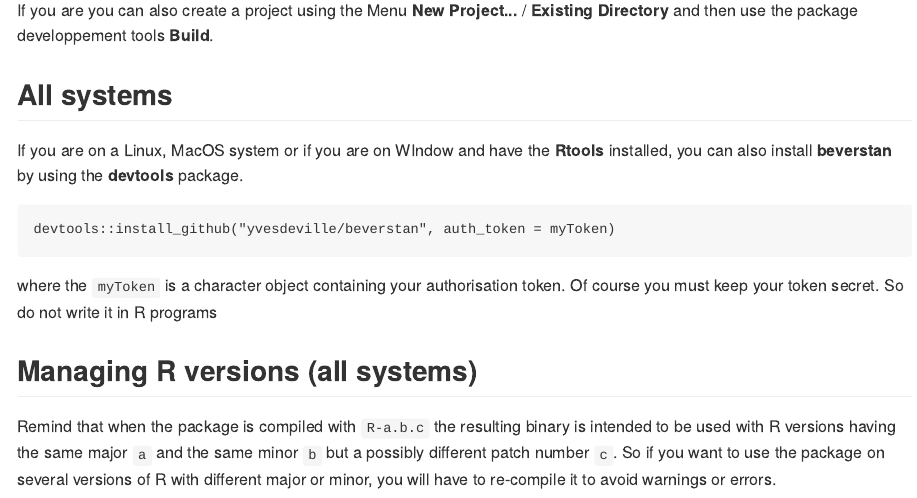
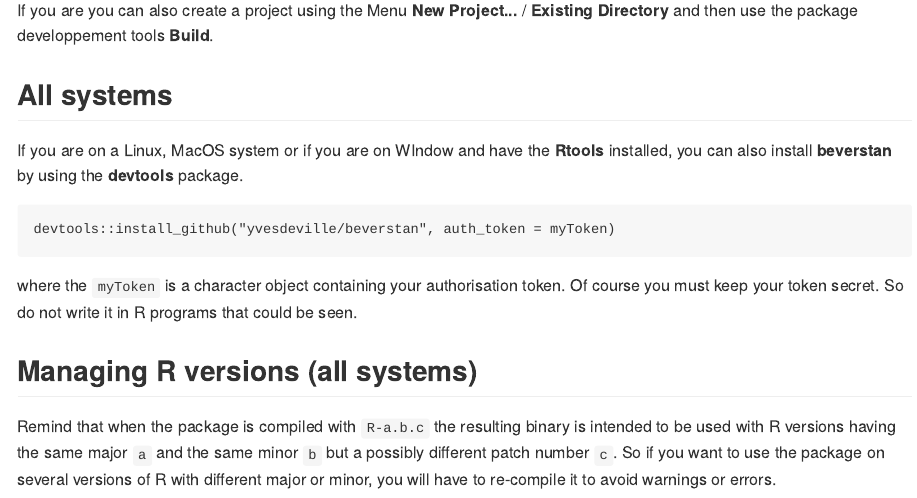
Before and after one commit to IRSN/beverstan, an R Markdown document (README.Rmd): the page in a window 1100 px wide, from 1700 px down. The pictures show the output file README.md that the author committed with the source, drawn offline in the style of GitHub.

Commit message:
fix and improve README

````diff
--- a/README.Rmd
+++ b/README.Rmd
@@ -105,7 +105,7 @@ devtools::install_github("yvesdeville/beverstan", auth_token = myToken)
 ```
 where the `myToken` is a character object containing your
 authorisation token. Of course you must keep your token secret. So do
-not write it in R programs
+not write it in R programs that could be seen.
 
 ## Managing R versions (all systems)
 
````
Also changed, not shown: README.md.
